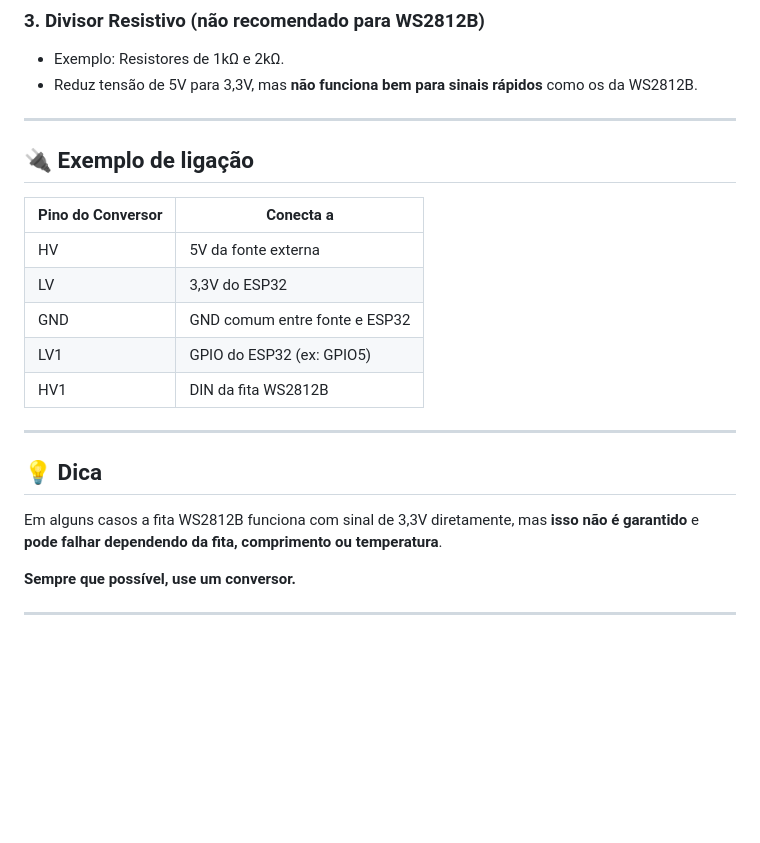
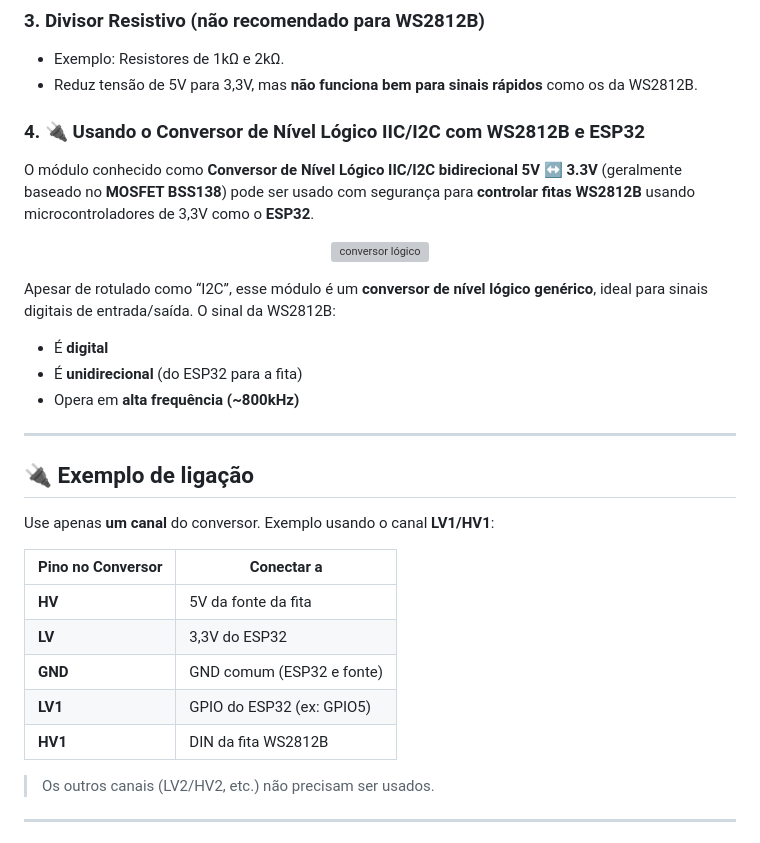
Before and after one commit to Epaminondaslage/fita_led_WS2812B, a Markdown page: README.md, the part around the change. GitHub-like rendering; blank space fills up the shorter version; grey boxes are pictures that could not be loaded.

```diff
--- a/README.md
+++ b/README.md
@@ -140,25 +140,35 @@ Sem esse ajuste de nível:
 - Exemplo: Resistores de 1kΩ e 2kΩ.
 - Reduz tensão de 5V para 3,3V, mas **não funciona bem para sinais rápidos** como os da WS2812B.
 
+### 4. 🔌 Usando o Conversor de Nível Lógico IIC/I2C com WS2812B e ESP32
+
+O módulo conhecido como **Conversor de Nível Lógico IIC/I2C bidirecional 5V ↔ 3.3V** (geralmente baseado no **MOSFET BSS138**) pode ser usado com segurança para **controlar fitas WS2812B** usando microcontroladores de 3,3V como o **ESP32**.
+
+<p align="center">
+  <img src="conversor.jpg" alt="conversor lógico" style="width:20%;">
+</p>
+
+Apesar de rotulado como “I2C”, esse módulo é um **conversor de nível lógico genérico**, ideal para sinais digitais de entrada/saída. O sinal da WS2812B:
+
+- É **digital**
+- É **unidirecional** (do ESP32 para a fita)
+- Opera em **alta frequência (~800kHz)**
+
 ---
 
 ## 🔌 Exemplo de ligação
 
-| Pino do Conversor | Conecta a                      |
-|-------------------|--------------------------------|
-| HV                | 5V da fonte externa            |
-| LV                | 3,3V do ESP32                  |
-| GND               | GND comum entre fonte e ESP32  |
-| LV1               | GPIO do ESP32 (ex: GPIO5)      |
-| HV1               | DIN da fita WS2812B            |
+Use apenas **um canal** do conversor. Exemplo usando o canal **LV1/HV1**:
 
----
+| Pino no Conversor | Conectar a                  |
+|-------------------|-----------------------------|
+| **HV**            | 5V da fonte da fita         |
+| **LV**            | 3,3V do ESP32               |
+| **GND**           | GND comum (ESP32 e fonte)   |
+| **LV1**           | GPIO do ESP32 (ex: GPIO5)   |
+| **HV1**           | DIN da fita WS2812B         |
 
-## 💡 Dica
-
-Em alguns casos a fita WS2812B funciona com sinal de 3,3V diretamente, mas **isso não é garantido** e **pode falhar dependendo da fita, comprimento ou temperatura**.
-
-**Sempre que possível, use um conversor.**
+> Os outros canais (LV2/HV2, etc.) não precisam ser usados.
 
 ---
 
```
